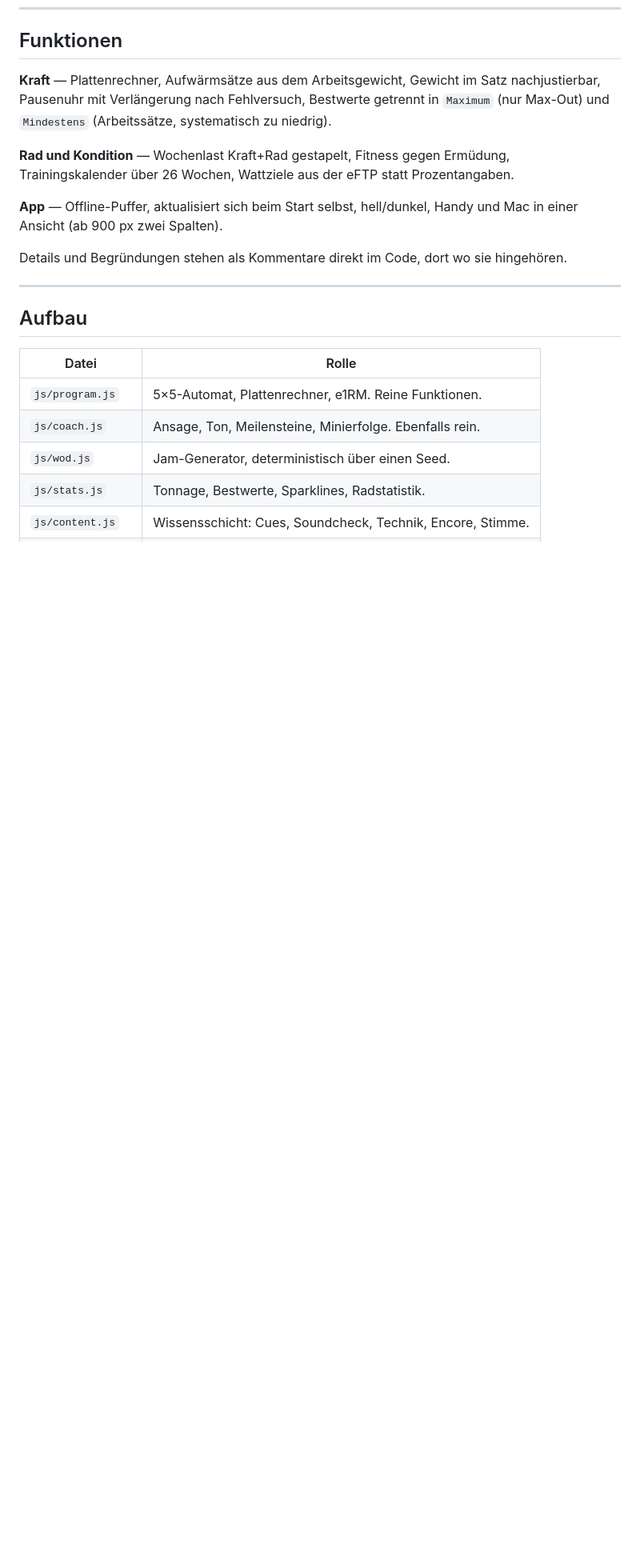
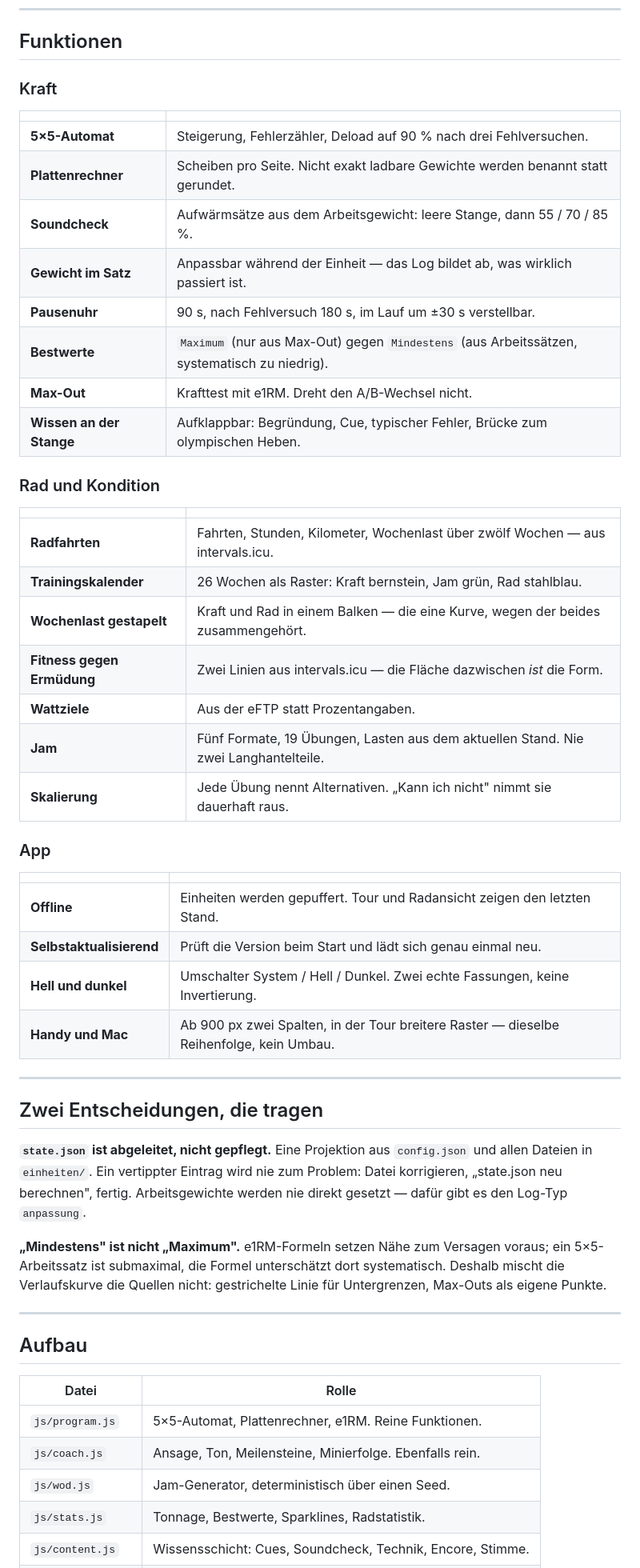
Before and after one commit to cyphomat/lifty, a Markdown page: README.md, the part around one of its changes. Shown at 80% size. GitHub-like rendering; blank space fills up the shorter version.

```diff
--- a/README.md
+++ b/README.md
@@ -60,13 +77,47 @@ Back Squat ist in beiden Workouts dabei und steigt darum doppelt so schnell.
 
 ## Funktionen
 
-**Kraft** — Plattenrechner, Aufwärmsätze aus dem Arbeitsgewicht, Gewicht im Satz nachjustierbar, Pausenuhr mit Verlängerung nach Fehlversuch, Bestwerte getrennt in `Maximum` (nur Max-Out) und `Mindestens` (Arbeitssätze, systematisch zu niedrig).
+### Kraft
 
-**Rad und Kondition** — Wochenlast Kraft+Rad gestapelt, Fitness gegen Ermüdung, Trainingskalender über 26 Wochen, Wattziele aus der eFTP statt Prozentangaben.
+| | |
+|---|---|
+| **5×5-Automat** | Steigerung, Fehlerzähler, Deload auf 90 % nach drei Fehlversuchen. |
+| **Plattenrechner** | Scheiben pro Seite. Nicht exakt ladbare Gewichte werden benannt statt gerundet. |
+| **Soundcheck** | Aufwärmsätze aus dem Arbeitsgewicht: leere Stange, dann 55 / 70 / 85 %. |
+| **Gewicht im Satz** | Anpassbar während der Einheit — das Log bildet ab, was wirklich passiert ist. |
+| **Pausenuhr** | 90 s, nach Fehlversuch 180 s, im Lauf um ±30 s verstellbar. |
+| **Bestwerte** | `Maximum` (nur aus Max-Out) gegen `Mindestens` (aus Arbeitssätzen, systematisch zu niedrig). |
+| **Max-Out** | Krafttest mit e1RM. Dreht den A/B-Wechsel nicht. |
+| **Wissen an der Stange** | Aufklappbar: Begründung, Cue, typischer Fehler, Brücke zum olympischen Heben. |
 
-**App** — Offline-Puffer, aktualisiert sich beim Start selbst, hell/dunkel, Handy und Mac in einer Ansicht (ab 900 px zwei Spalten).
+### Rad und Kondition
 
-Details und Begründungen stehen als Kommentare direkt im Code, dort wo sie hingehören.
+| | |
+|---|---|
+| **Radfahrten** | Fahrten, Stunden, Kilometer, Wochenlast über zwölf Wochen — aus intervals.icu. |
+| **Trainingskalender** | 26 Wochen als Raster: Kraft bernstein, Jam grün, Rad stahlblau. |
+| **Wochenlast gestapelt** | Kraft und Rad in einem Balken — die eine Kurve, wegen der beides zusammengehört. |
+| **Fitness gegen Ermüdung** | Zwei Linien aus intervals.icu — die Fläche dazwischen *ist* die Form. |
+| **Wattziele** | Aus der eFTP statt Prozentangaben. |
+| **Jam** | Fünf Formate, 19 Übungen, Lasten aus dem aktuellen Stand. Nie zwei Langhantelteile. |
+| **Skalierung** | Jede Übung nennt Alternativen. „Kann ich nicht" nimmt sie dauerhaft raus. |
+
+### App
+
+| | |
+|---|---|
+| **Offline** | Einheiten werden gepuffert. Tour und Radansicht zeigen den letzten Stand. |
+| **Selbstaktualisierend** | Prüft die Version beim Start und lädt sich genau einmal neu. |
+| **Hell und dunkel** | Umschalter System / Hell / Dunkel. Zwei echte Fassungen, keine Invertierung. |
+| **Handy und Mac** | Ab 900 px zwei Spalten, in der Tour breitere Raster — dieselbe Reihenfolge, kein Umbau. |
+
+---
+
+## Zwei Entscheidungen, die tragen
+
+**`state.json` ist abgeleitet, nicht gepflegt.** Eine Projektion aus `config.json` und allen Dateien in `einheiten/`. Ein vertippter Eintrag wird nie zum Problem: Datei korrigieren, „state.json neu berechnen", fertig. Arbeitsgewichte werden nie direkt gesetzt — dafür gibt es den Log-Typ `anpassung`.
+
+**„Mindestens" ist nicht „Maximum".** e1RM-Formeln setzen Nähe zum Versagen voraus; ein 5×5-Arbeitssatz ist submaximal, die Formel unterschätzt dort systematisch. Deshalb mischt die Verlaufskurve die Quellen nicht: gestrichelte Linie für Untergrenzen, Max-Outs als eigene Punkte.
 
 ---
 
```
Also changed, not shown: other parts of README.md (+29 -14 lines), assets/screens/geschafft-dunkel.png, assets/screens/session-hell.png, assets/screens/tour-desktop.png (added), assets/screens/wod-dunkel.png, 2 other files.
